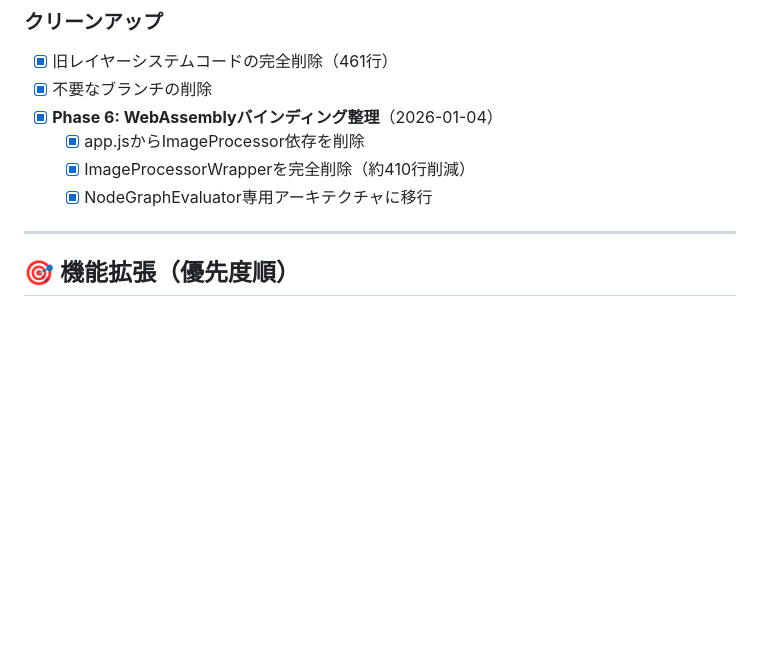
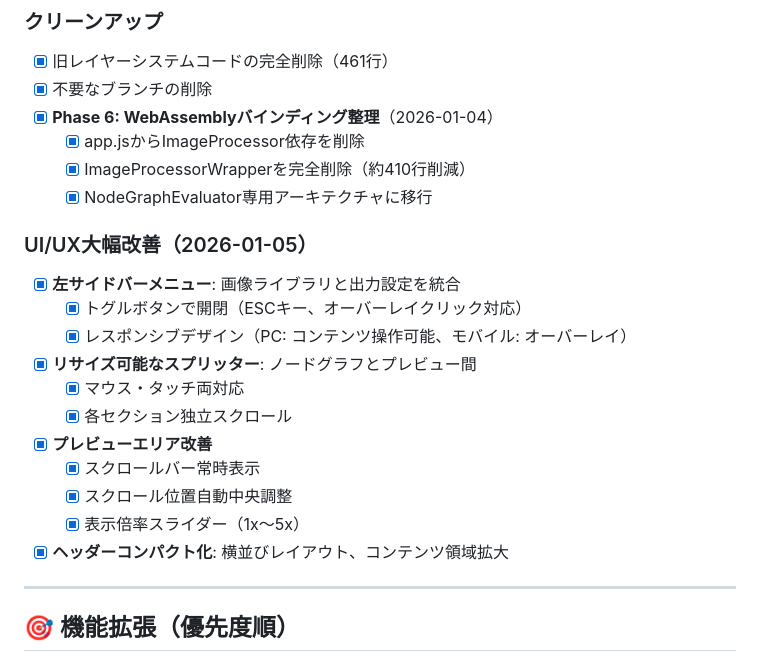
Before and after one commit to ainyan03/claude_code_test, a Markdown page: image-transform-preview/TODO.md, the part around one of its changes. Rendered like a GitHub page; blank space fills up the shorter version.

```diff
--- a/image-transform-preview/TODO.md
+++ b/image-transform-preview/TODO.md
@@ -44,6 +44,19 @@
   - [x] app.jsからImageProcessor依存を削除
   - [x] ImageProcessorWrapperを完全削除（約410行削減）
   - [x] NodeGraphEvaluator専用アーキテクチャに移行
+
+### UI/UX大幅改善（2026-01-05）
+- [x] **左サイドバーメニュー**: 画像ライブラリと出力設定を統合
+  - [x] トグルボタンで開閉（ESCキー、オーバーレイクリック対応）
+  - [x] レスポンシブデザイン（PC: コンテンツ操作可能、モバイル: オーバーレイ）
+- [x] **リサイズ可能なスプリッター**: ノードグラフとプレビュー間
+  - [x] マウス・タッチ両対応
+  - [x] 各セクション独立スクロール
+- [x] **プレビューエリア改善**
+  - [x] スクロールバー常時表示
+  - [x] スクロール位置自動中央調整
+  - [x] 表示倍率スライダー（1x〜5x）
+- [x] **ヘッダーコンパクト化**: 横並びレイアウト、コンテンツ領域拡大
 
 ---
 
```
Also changed, not shown: other parts of image-transform-preview/TODO.md (+1 -1 lines), image-transform-preview/CHANGELOG.md (+40 -0 lines), image-transform-preview/PROJECT_STATUS.md (+10 -3 lines).
